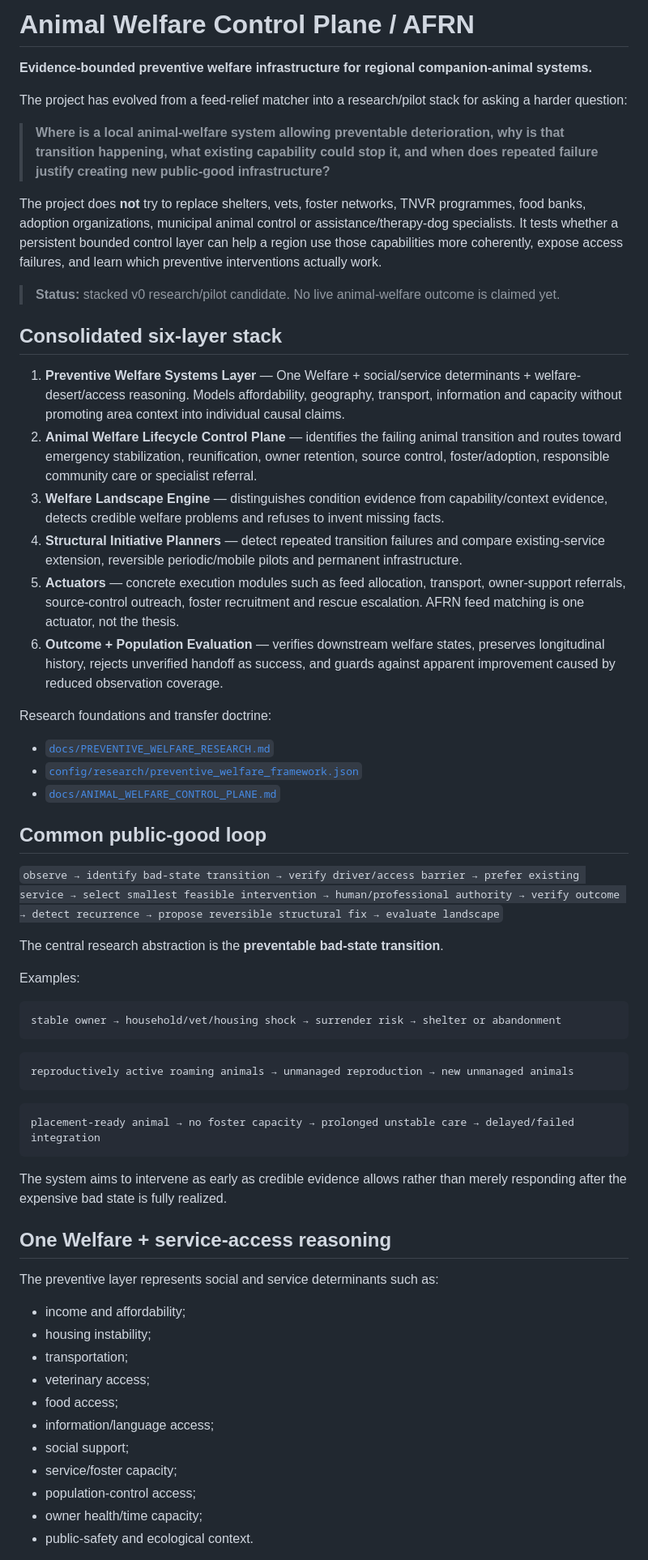
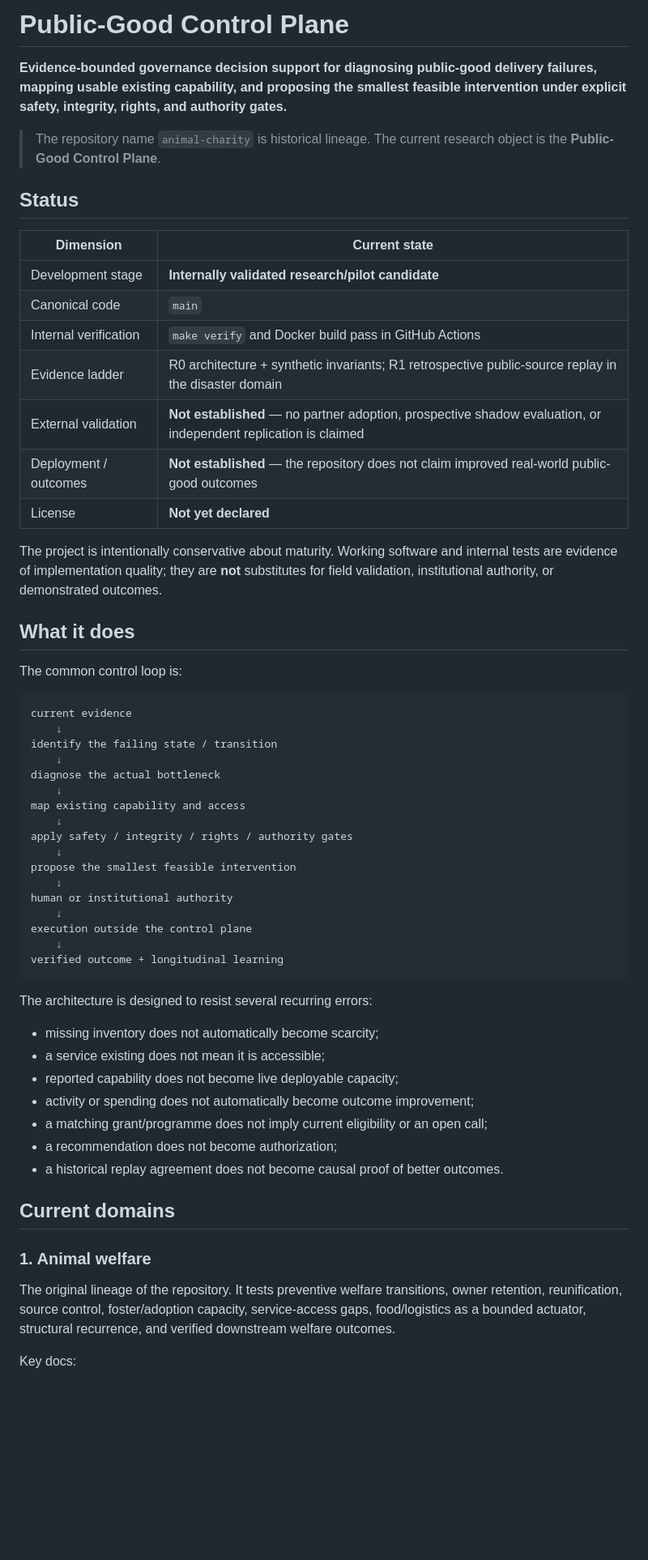
Before and after one commit to Spectating101/animal-charity, a Markdown page: README.md, the part around one of its changes. Shown at 81% size. Rendered like a GitHub page; blank space fills up the shorter version.

Commit message:
Reframe README around canonical Public-Good Control Plane

````diff
--- a/README.md
+++ b/README.md
@@ -1,65 +1,62 @@
-# Animal Welfare Control Plane / AFRN
+# Public-Good Control Plane
 
-**Evidence-bounded preventive welfare infrastructure for regional companion-animal systems.**
+**Evidence-bounded governance decision support for diagnosing public-good delivery failures, mapping usable existing capability, and proposing the smallest feasible intervention under explicit safety, integrity, rights, and authority gates.**
 
-The project has evolved from a feed-relief matcher into a research/pilot stack for asking a harder question:
+> The repository name `animal-charity` is historical lineage. The current research object is the **Public-Good Control Plane**.
 
-> **Where is a local animal-welfare system allowing preventable deterioration, why is that transition happening, what existing capability could stop it, and when does repeated failure justify creating new public-good infrastructure?**
+## Status
 
-The project does **not** try to replace shelters, vets, foster networks, TNVR programmes, food banks, adoption organizations, municipal animal control or assistance/therapy-dog specialists. It tests whether a persistent bounded control layer can help a region use those capabilities more coherently, expose access failures, and learn which preventive interventions actually work.
+| Dimension | Current state |
+|---|---|
+| Development stage | **Internally validated research/pilot candidate** |
+| Canonical code | `main` |
+| Internal verification | `make verify` and Docker build pass in GitHub Actions |
+| Evidence ladder | R0 architecture + synthetic invariants; R1 retrospective public-source replay in the disaster domain |
+| External validation | **Not established** — no partner adoption, prospective shadow evaluation, or independent replication is claimed |
+| Deployment / outcomes | **Not established** — the repository does not claim improved real-world public-good outcomes |
+| License | **Not yet declared** |
 
-> **Status:** stacked v0 research/pilot candidate. No live animal-welfare outcome is claimed yet.
+The project is intentionally conservative about maturity. Working software and internal tests are evidence of implementation quality; they are **not** substitutes for field validation, institutional authority, or demonstrated outcomes.
 
-## Consolidated six-layer stack
+## What it does
 
-1. **Preventive Welfare Systems Layer** — One Welfare + social/service determinants + welfare-desert/access reasoning. Models affordability, geography, transport, information and capacity without promoting area context into individual causal claims.
-2. **Animal Welfare Lifecycle Control Plane** — identifies the failing animal transition and routes toward emergency stabilization, reunification, owner retention, source control, foster/adoption, responsible community care or specialist referral.
-3. **Welfare Landscape Engine** — distinguishes condition evidence from capability/context evidence, detects credible welfare problems and refuses to invent missing facts.
-4. **Structural Initiative Planners** — detect repeated transition failures and compare existing-service extension, reversible periodic/mobile pilots and permanent infrastructure.
-5. **Actuators** — concrete execution modules such as feed allocation, transport, owner-support referrals, source-control outreach, foster recruitment and rescue escalation. AFRN feed matching is one actuator, not the thesis.
-6. **Outcome + Population Evaluation** — verifies downstream welfare states, preserves longitudinal history, rejects unverified handoff as success, and guards against apparent improvement caused by reduced observation coverage.
-
-Research foundations and transfer doctrine:
-
-- [`docs/PREVENTIVE_WELFARE_RESEARCH.md`](docs/PREVENTIVE_WELFARE_RESEARCH.md)
-- [`config/research/preventive_welfare_framework.json`](config/research/preventive_welfare_framework.json)
-- [`docs/ANIMAL_WELFARE_CONTROL_PLANE.md`](docs/ANIMAL_WELFARE_CONTROL_PLANE.md)
-
-## Common public-good loop
-
-`observe → identify bad-state transition → verify driver/access barrier → prefer existing service → select smallest feasible intervention → human/professional authority → verify outcome → detect recurrence → propose reversible structural fix → evaluate landscape`
-
-The central research abstraction is the **preventable bad-state transition**.
-
-Examples:
+The common control loop is:
 
 ```text
-stable owner → household/vet/housing shock → surrender risk → shelter or abandonment
+current evidence
+    ↓
+identify the failing state / transition
+    ↓
+diagnose the actual bottleneck
+    ↓
+map existing capability and access
+    ↓
+apply safety / integrity / rights / authority gates
+    ↓
+propose the smallest feasible intervention
+    ↓
+human or institutional authority
+    ↓
+execution outside the control plane
+    ↓
+verified outcome + longitudinal learning
 ```
 
-```text
-reproductively active roaming animals → unmanaged reproduction → new unmanaged animals
-```
+The architecture is designed to resist several recurring errors:
 
-```text
-placement-ready animal → no foster capacity → prolonged unstable care → delayed/failed integration
-```
+- missing inventory does not automatically become scarcity;
+- a service existing does not mean it is accessible;
+- reported capability does not become live deployable capacity;
+- activity or spending does not automatically become outcome improvement;
+- a matching grant/programme does not imply current eligibility or an open call;
+- a recommendation does not become authorization;
+- a historical replay agreement does not become causal proof of better outcomes.
 
-The system aims to intervene as early as credible evidence allows rather than merely responding after the expensive bad state is fully realized.
+## Current domains
 
-## One Welfare + service-access reasoning
+### 1. Animal welfare
 
-The preventive layer represents social and service determinants such as:
+The original lineage of the repository. It tests preventive welfare transitions, owner retention, reunification, source control, foster/adoption capacity, service-access gaps, food/logistics as a bounded actuator, structural recurrence, and verified downstream welfare outcomes.
 
-- income and affordability;
-- housing instability;
-- transportation;
-- veterinary access;
-- food access;
-- information/language access;
-- social support;
-- service/foster capacity;
-- population-control access;
-- owner health/time capacity;
-- public-safety and ecological context.
+Key docs:
 
````
Also changed, not shown: other parts of README.md (+85 -147 lines).
